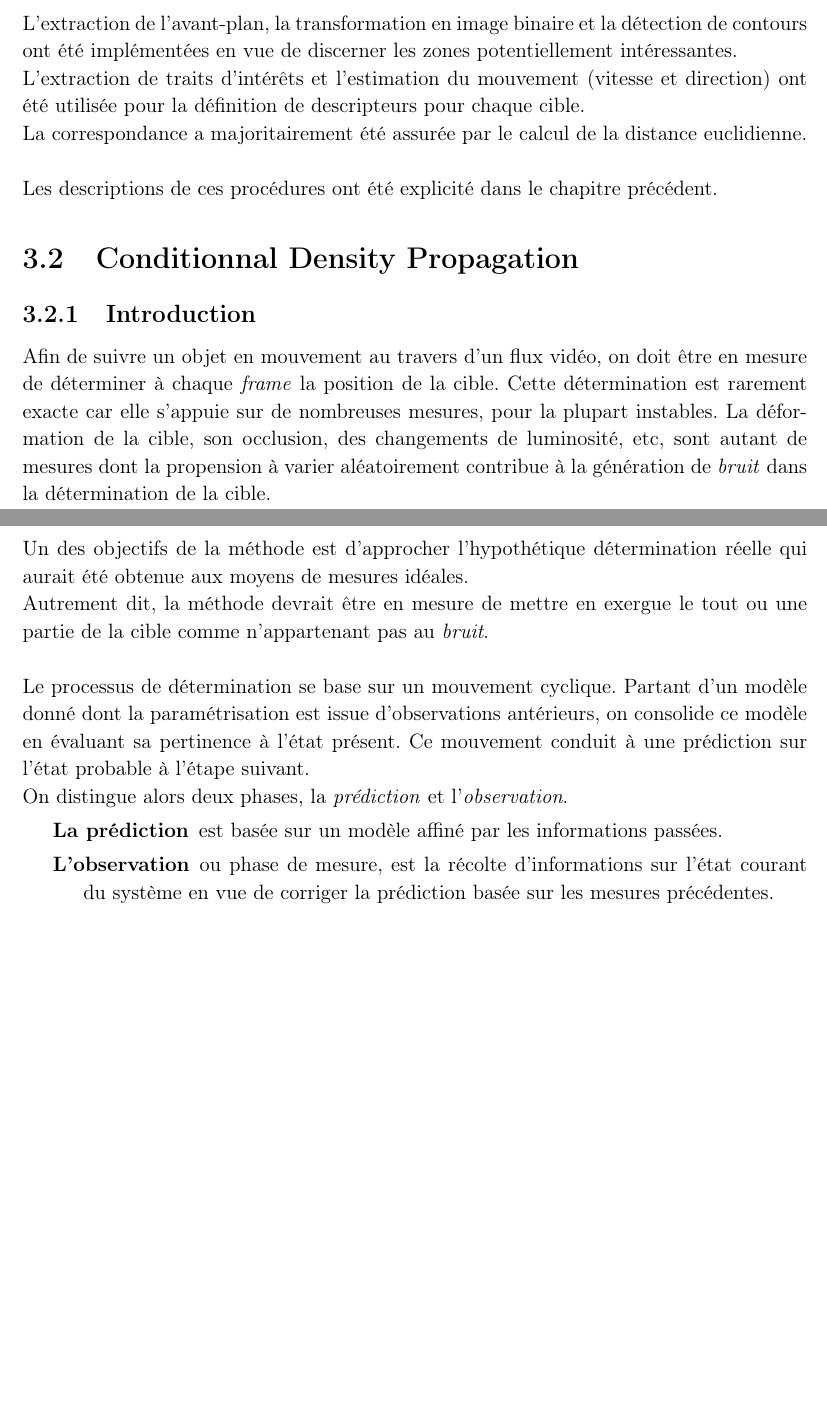
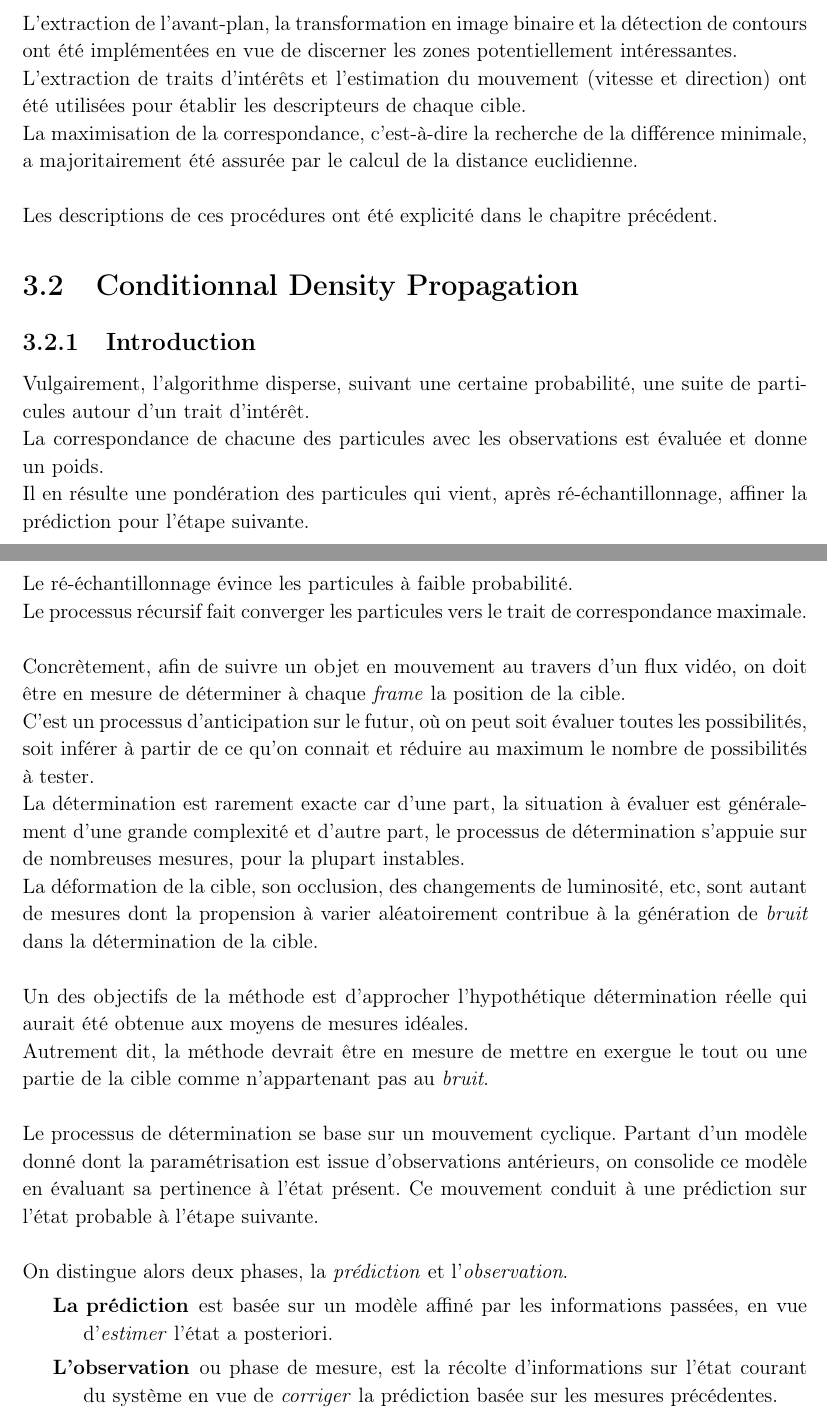
Before and after one commit to aureooms-ulb-2010-2015/2012-2013-infof309-report, a LaTeX document (Rapport01.tex): two parts of pages 27 and 28 of 41, joined at a grey line, cut so that both start at the same text, the shorter picture padded with empty space. Compiled offline with pdfLaTeX.

Commit message:
even more adjustment

```diff
--- a/Rapport01.tex
+++ b/Rapport01.tex
@@ -641,28 +641,44 @@ Entre autres, les choix et les procédés d'extraction des traits d'intérêts,
 
 L'extraction de l'avant-plan, la transformation en image binaire et la détection de contours ont été implémentées en vue de discerner les zones potentiellement intéressantes.
 
-L'extraction de traits d'intérêts et l'estimation du mouvement (vitesse et direction) ont été utilisée pour la définition de descripteurs pour chaque cible.
+L'extraction de traits d'intérêts et l'estimation du mouvement (vitesse et direction) ont été utilisées pour établir les descripteurs de chaque cible.
 
-La correspondance a majoritairement été assurée par le calcul de la distance euclidienne.\\
+La maximisation de la correspondance, c'est-à-dire la recherche de la différence minimale, a majoritairement été assurée par le calcul de la distance euclidienne.\\
 
 Les descriptions de ces procédures ont été explicité dans le chapitre précédent.
 
 
 \section{Conditionnal Density Propagation}
 \subsection{Introduction}
-Afin de suivre un objet en mouvement au travers d'un flux vidéo, on doit être en mesure de déterminer à chaque \textit{frame} la position de la cible.
-Cette détermination est rarement exacte car elle s'appuie sur de nombreuses mesures, pour la plupart instables.
+
+Vulgairement, l'algorithme disperse, suivant une certaine probabilité, une suite de particules autour d'un trait d'intérêt.
+
+La correspondance de chacune des particules avec les observations est évaluée et donne un poids.
+
+Il en résulte une pondération des particules qui vient, après ré-échantillonnage, affiner la prédiction pour l'étape suivante.
+
+Le ré-échantillonnage évince les particules à faible probabilité.
+
+Le processus récursif fait converger les particules vers le trait de correspondance maximale.\\
+
+Concrètement, afin de suivre un objet en mouvement au travers d'un flux vidéo, on doit être en mesure de déterminer à chaque \textit{frame} la position de la cible.
+
+C'est un processus d'anticipation sur le futur, où on peut soit évaluer toutes les possibilités, soit inférer à partir de ce qu'on connait et réduire au maximum le nombre de possibilités à tester.
+
+La détermination est rarement exacte car d'une part, la situation à évaluer est généralement d'une grande complexité et d'autre part, le processus de détermination s'appuie sur de nombreuses mesures, pour la plupart instables.
+
 La déformation de la cible, son occlusion, des changements de luminosité, etc, sont autant de mesures dont la propension à varier aléatoirement contribue à la génération de \emph{bruit} dans la détermination de la cible.\\
 
 Un des objectifs de la méthode est d'approcher l'hypothétique détermination réelle qui aurait été obtenue aux moyens de mesures idéales.
 
 Autrement dit, la méthode devrait être en mesure de mettre en exergue le tout ou une partie de la cible comme n'appartenant pas au \emph{bruit}.\\
 
-Le processus de détermination se base sur un mouvement cyclique. Partant d'un modèle donné dont la paramétrisation est issue d'observations antérieurs, on consolide ce modèle en évaluant sa pertinence à l'état présent. Ce mouvement conduit à une prédiction sur l'état probable à l'étape suivant.\\
+Le processus de détermination se base sur un mouvement cyclique. Partant d'un modèle donné dont la paramétrisation est issue d'observations antérieurs, on consolide ce modèle en évaluant sa pertinence à l'état présent. Ce mouvement conduit à une prédiction sur l'état probable à l'étape suivante.\\
+
 On distingue alors deux phases, la \textit{prédiction} et l'\textit{observation}.
 \begin{description}
-\item [La prédiction] est basée sur un modèle affiné par les informations passées.
-\item [L'observation] ou phase de mesure, est la récolte d'informations sur l'état courant du système en vue de corriger la prédiction basée sur les mesures précédentes.\\
+\item [La prédiction] est basée sur un modèle affiné par les informations passées, en vue d'\textit{estimer} l'état a posteriori.
+\item [L'observation] ou phase de mesure, est la récolte d'informations sur l'état courant du système en vue de \textit{corriger} la prédiction basée sur les mesures précédentes.\\
 \end{description}
 
 \begin{figure}[H]
```
Also changed, not shown: Rapport01.pdf, Rapport01.tex (36 more changed lines), 2 other files.
